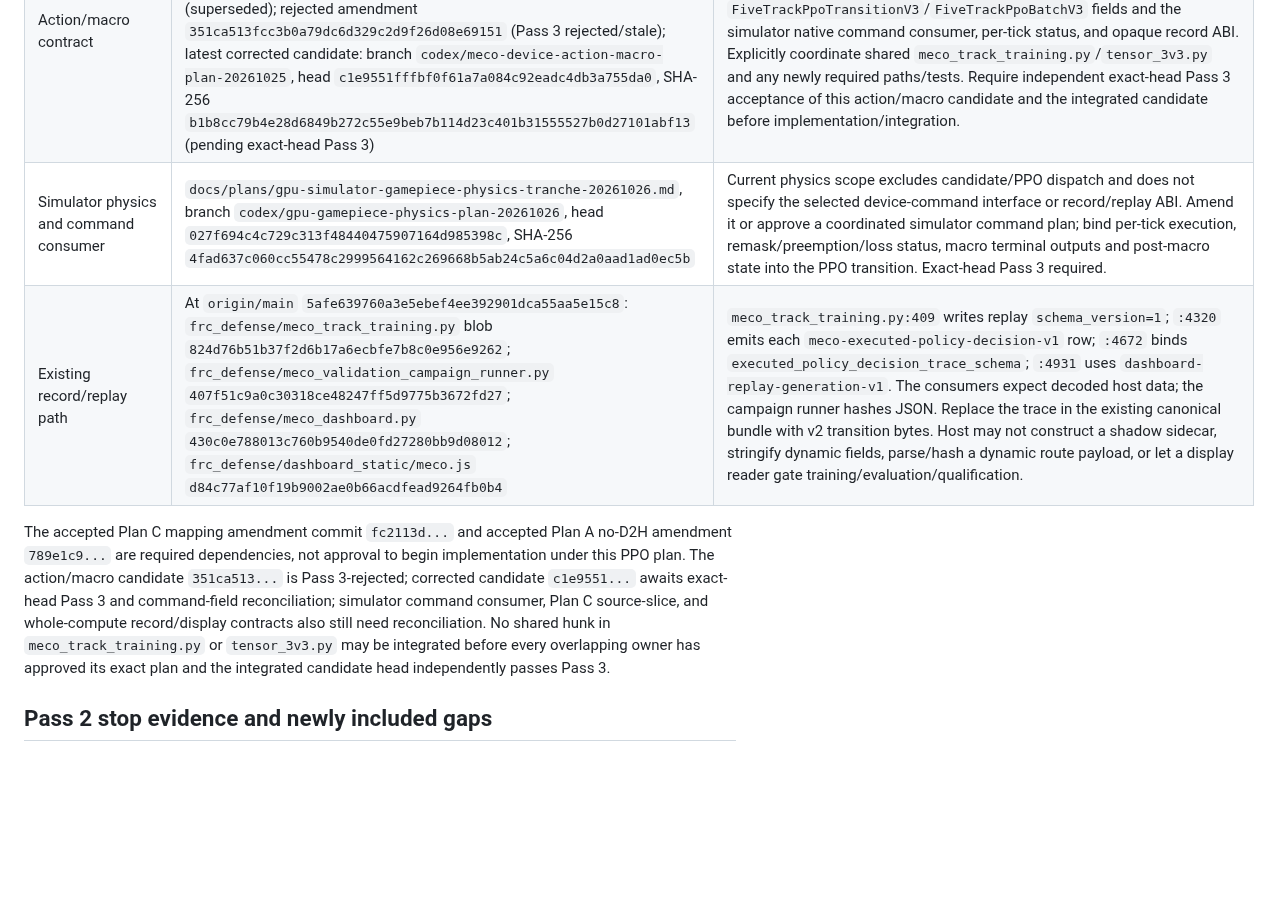
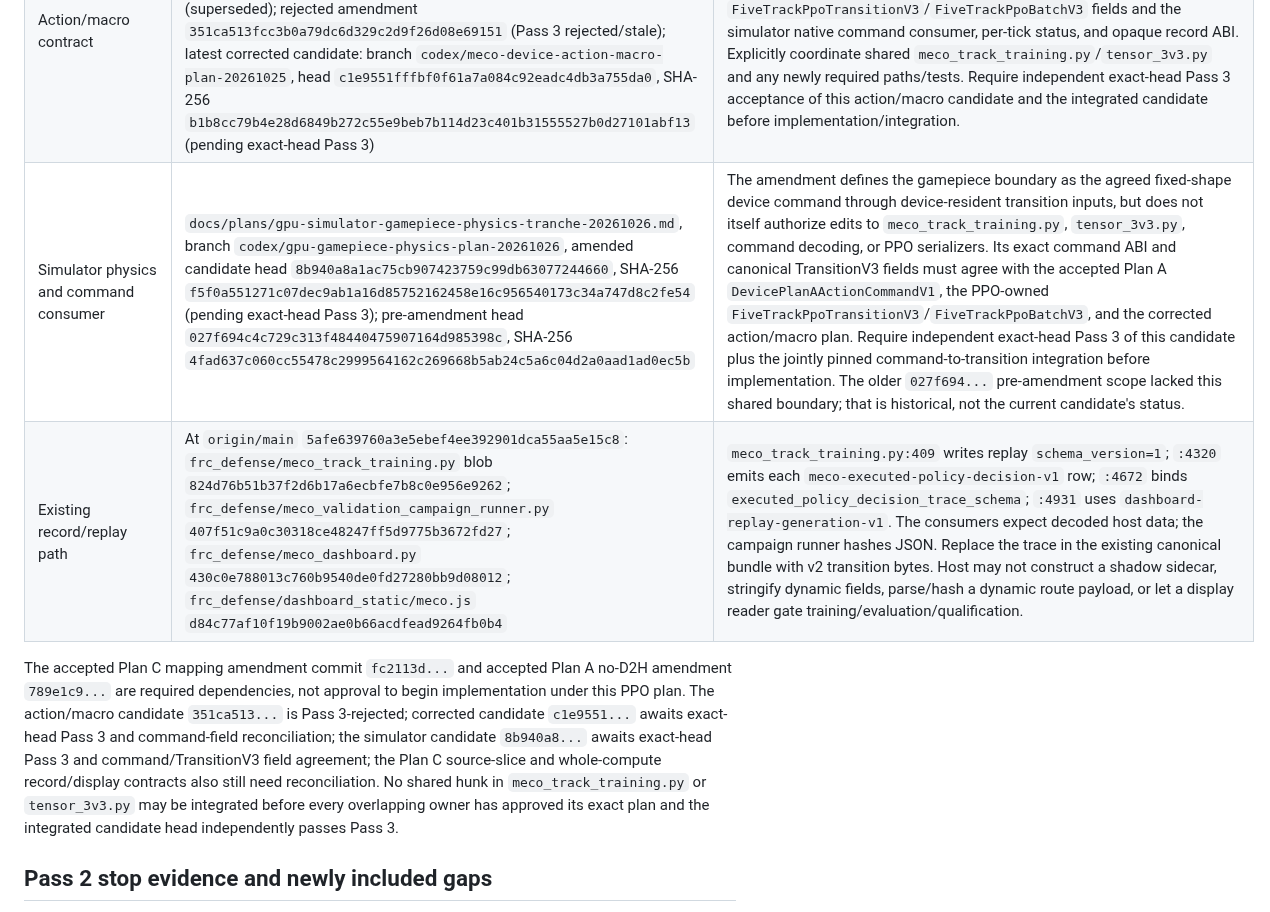
Before and after one commit to MECO-Robotics/AutoDrive, a Markdown page: docs/plans/gpu-five-track-ppo-rollout-candidate-residency-expansion-20261026.md, the part around the change. GitHub-like rendering; blank space fills up the shorter version.

Commit message:
Refresh simulator plan dependency pin

```diff
--- a/docs/plans/gpu-five-track-ppo-rollout-candidate-residency-expansion-20261026.md
+++ b/docs/plans/gpu-five-track-ppo-rollout-candidate-residency-expansion-20261026.md
@@ -15,10 +15,10 @@ This plan's current compact-action permission conflicts with the whole-compute G
 | Plan C selection and candidate mapping | `docs/plans/gpu-plan-c-k-capped-model-view-contract-20261026-amendment.md`, branch `codex/plan-c-k-capped-model-view-contract-20261026`, commit `fc2113d4f088f3777f316054225cdb254118b02f`, SHA-256 `77f118d08d5b2cbb2e1af3e9e343a6140c9af46ca5511d1d35cf9c1cb5d7699c` | Coordinate contract: policy-local ordinary `j` maps through `ordinary_row_map[j]=selected_policy[j]` to a source-global row; local continuation K maps through `continuation_row_map[0]=continue_index`. Preserve non-prefix K=16/32 rows and the existing continuation candidate ID/action/track/goal/route. Plan C source plan `gpu-resident-route-decision-slice-20261025.md`, head `dd6ca02af38d998eec8f956645de88065c19f7b0`, SHA-256 `8c6c67ffb2934fa3a4ce40b54c5cc2f2e2cb4877b5eedac9c31a2936a6879b5a`, still needs a coordinated amendment/removal of compact action and host report boundaries plus independent Pass 3. |
 | Plan A decision/dispatch | `docs/plans/gpu-resident-plan-a-decision-slice-20261025.md`, branch `codex/plan-a-no-d2h-transition-amend-20261026`, accepted amendment head `789e1c9aa1df5f7f3650392e20142d9061ed7c3c`, SHA-256 `f82b29a574a037e0a4dcde8c85070eae24ae6dfc933675478c0821a00f7944db` (supersedes pre-amendment head `f981c45891da924cb4529035fe6bd98fe551bc97`, SHA-256 `21b5610319116ee80e95cdcc668c4caa3491dd8b2a204e7fdf71bd8366f87235`) | Accepted Plan A amendment specifies `DevicePlanAActionCommandV1` ordered fields: `global_support_row:int64`, `local_support_row:int64`, `legal_node_id:int64`, `behavior_id:int64`, `descriptor_id:int64`, `action_id:int64`, `goal_xy:float32[2]`, `goal_heading:float32`, `target_identity:int64`, `route_override:bool`, `fallback:bool`, `decision_valid:bool`. These are device tensors consumed by the approved simulator macro. In `FiveTrackPpoTransitionV3`, bind local/global support rows and node/behavior/descriptor/action/goal/target, exact selected logprob, U/P, route/risk costs, actor/critic/slot masks, terminal/truncation/execution status and frozen-input digest. Preserve selected-vs-executed identity on remask. PPO owns the v3 schema/field names, slot writes, digest and opaque record bytes; Plan A must not create a parallel record or sidecar. Plan A contract acceptance does not authorize integration until PPO, action/macro and simulator contracts agree on these fields and the integrated exact head passes independent Pass 3. |
 | Action/macro contract | Historical source: `docs/plans/meco-device-action-macro-boundary-20261025.md`, branch `codex/meco-device-action-macro-plan-20261025`, head `3399ef1f195625d8a2ba7c9ec68f717bd5191bdb`, SHA-256 `6baf32f4356e3712c8e8c216c5a0fd69a20e95b693ecf8000c8c29d146fad7a` (superseded); rejected amendment `351ca513fcc3b0a79dc6d329c2d9f26d08e69151` (Pass 3 rejected/stale); latest corrected candidate: branch `codex/meco-device-action-macro-plan-20261025`, head `c1e9551fffbf0f61a7a084c92eadc4db3a755da0`, SHA-256 `b1b8cc79b4e28d6849b272c55e9beb7b114d23c401b31555527b0d27101abf13` (pending exact-head Pass 3) | Candidate `c1e9551...` is not yet accepted and cannot authorize implementation. Its exact `DevicePlanAActionCommandV1` field mapping must be reconciled with this plan’s canonical `FiveTrackPpoTransitionV3`/`FiveTrackPpoBatchV3` fields and the simulator native command consumer, per-tick status, and opaque record ABI. Explicitly coordinate shared `meco_track_training.py`/`tensor_3v3.py` and any newly required paths/tests. Require independent exact-head Pass 3 acceptance of this action/macro candidate and the integrated candidate before implementation/integration. |
-| Simulator physics and command consumer | `docs/plans/gpu-simulator-gamepiece-physics-tranche-20261026.md`, branch `codex/gpu-gamepiece-physics-plan-20261026`, head `027f694c4c729c313f48440475907164d985398c`, SHA-256 `4fad637c060cc55478c2999564162c269668b5ab24c5a6c04d2a0aad1ad0ec5b` | Current physics scope excludes candidate/PPO dispatch and does not specify the selected device-command interface or record/replay ABI. Amend it or approve a coordinated simulator command plan; bind per-tick execution, remask/preemption/loss status, macro terminal outputs and post-macro state into the PPO transition. Exact-head Pass 3 required. |
+| Simulator physics and command consumer | `docs/plans/gpu-simulator-gamepiece-physics-tranche-20261026.md`, branch `codex/gpu-gamepiece-physics-plan-20261026`, amended candidate head `8b940a8a1ac75cb907423759c99db63077244660`, SHA-256 `f5f0a551271c07dec9ab1a16d85752162458e16c956540173c34a747d8c2fe54` (pending exact-head Pass 3); pre-amendment head `027f694c4c729c313f48440475907164d985398c`, SHA-256 `4fad637c060cc55478c2999564162c269668b5ab24c5a6c04d2a0aad1ad0ec5b` | The amendment defines the gamepiece boundary as the agreed fixed-shape device command through device-resident transition inputs, but does not itself authorize edits to `meco_track_training.py`, `tensor_3v3.py`, command decoding, or PPO serializers. Its exact command ABI and canonical TransitionV3 fields must agree with the accepted Plan A `DevicePlanAActionCommandV1`, the PPO-owned `FiveTrackPpoTransitionV3`/`FiveTrackPpoBatchV3`, and the corrected action/macro plan. Require independent exact-head Pass 3 of this candidate plus the jointly pinned command-to-transition integration before implementation. The older `027f694...` pre-amendment scope lacked this shared boundary; that is historical, not the current candidate's status. |
 | Existing record/replay path | At `origin/main` `5afe639760a3e5ebef4ee392901dca55aa5e15c8`: `frc_defense/meco_track_training.py` blob `824d76b51b37f2d6b17a6ecbfe7b8c0e956e9262`; `frc_defense/meco_validation_campaign_runner.py` `407f51c9a0c30318ce48247ff5d9775b3672fd27`; `frc_defense/meco_dashboard.py` `430c0e788013c760b9540de0fd27280bb9d08012`; `frc_defense/dashboard_static/meco.js` `d84c77af10f19b9002ae0b66acdfead9264fb0b4` | `meco_track_training.py:409` writes replay `schema_version=1`; `:4320` emits each `meco-executed-policy-decision-v1` row; `:4672` binds `executed_policy_decision_trace_schema`; `:4931` uses `dashboard-replay-generation-v1`. The consumers expect decoded host data; the campaign runner hashes JSON. Replace the trace in the existing canonical bundle with v2 transition bytes. Host may not construct a shadow sidecar, stringify dynamic fields, parse/hash a dynamic route payload, or let a display reader gate training/evaluation/qualification. |
 
-The accepted Plan C mapping amendment commit `fc2113d...` and accepted Plan A no-D2H amendment `789e1c9...` are required dependencies, not approval to begin implementation under this PPO plan. The action/macro candidate `351ca513...` is Pass 3-rejected; corrected candidate `c1e9551...` awaits exact-head Pass 3 and command-field reconciliation; simulator command consumer, Plan C source-slice, and whole-compute record/display contracts also still need reconciliation. No shared hunk in `meco_track_training.py` or `tensor_3v3.py` may be integrated before every overlapping owner has approved its exact plan and the integrated candidate head independently passes Pass 3.
+The accepted Plan C mapping amendment commit `fc2113d...` and accepted Plan A no-D2H amendment `789e1c9...` are required dependencies, not approval to begin implementation under this PPO plan. The action/macro candidate `351ca513...` is Pass 3-rejected; corrected candidate `c1e9551...` awaits exact-head Pass 3 and command-field reconciliation; the simulator candidate `8b940a8...` awaits exact-head Pass 3 and command/TransitionV3 field agreement; the Plan C source-slice and whole-compute record/display contracts also still need reconciliation. No shared hunk in `meco_track_training.py` or `tensor_3v3.py` may be integrated before every overlapping owner has approved its exact plan and the integrated candidate head independently passes Pass 3.
 
 ## Pass 2 stop evidence and newly included gaps
 
```
